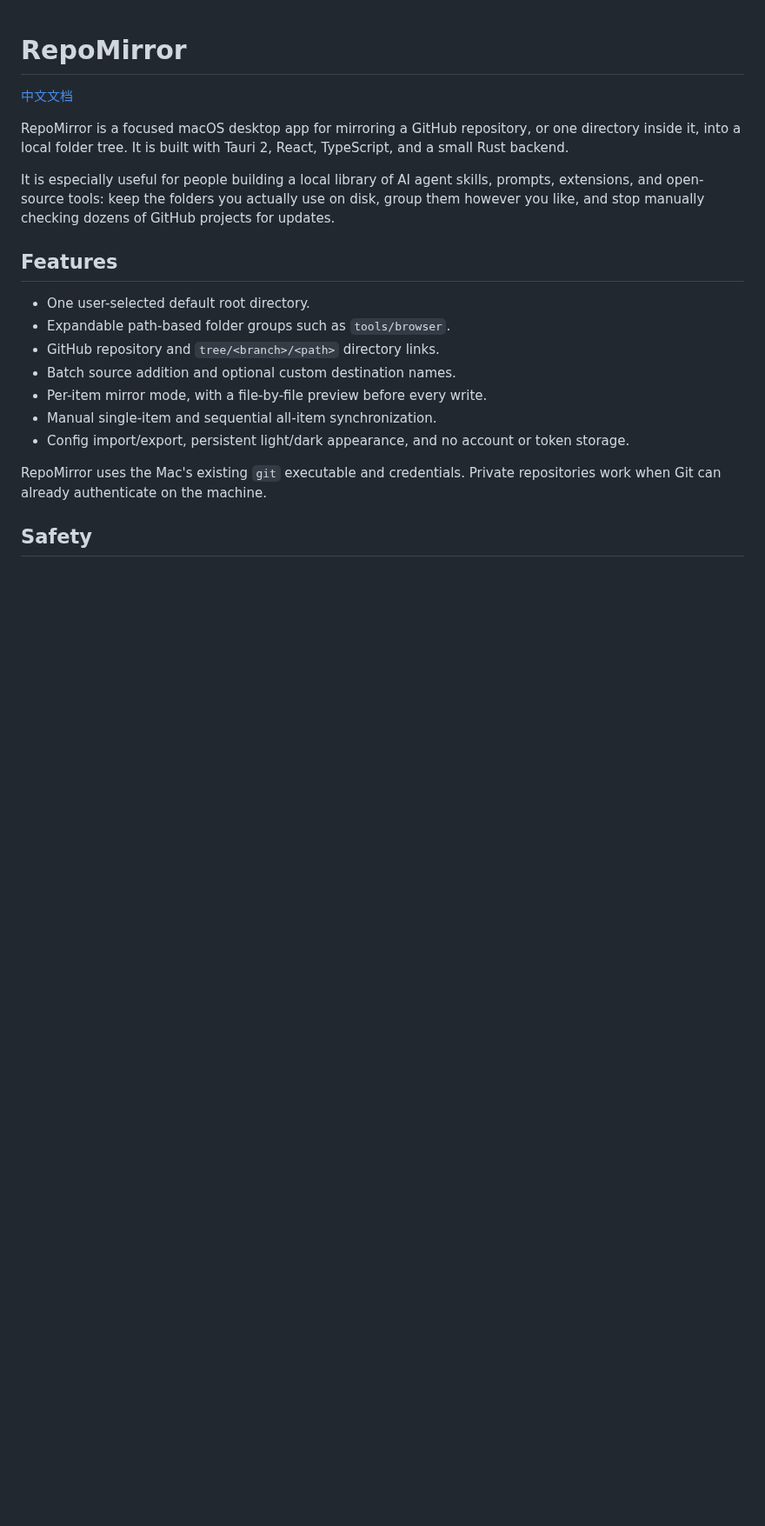
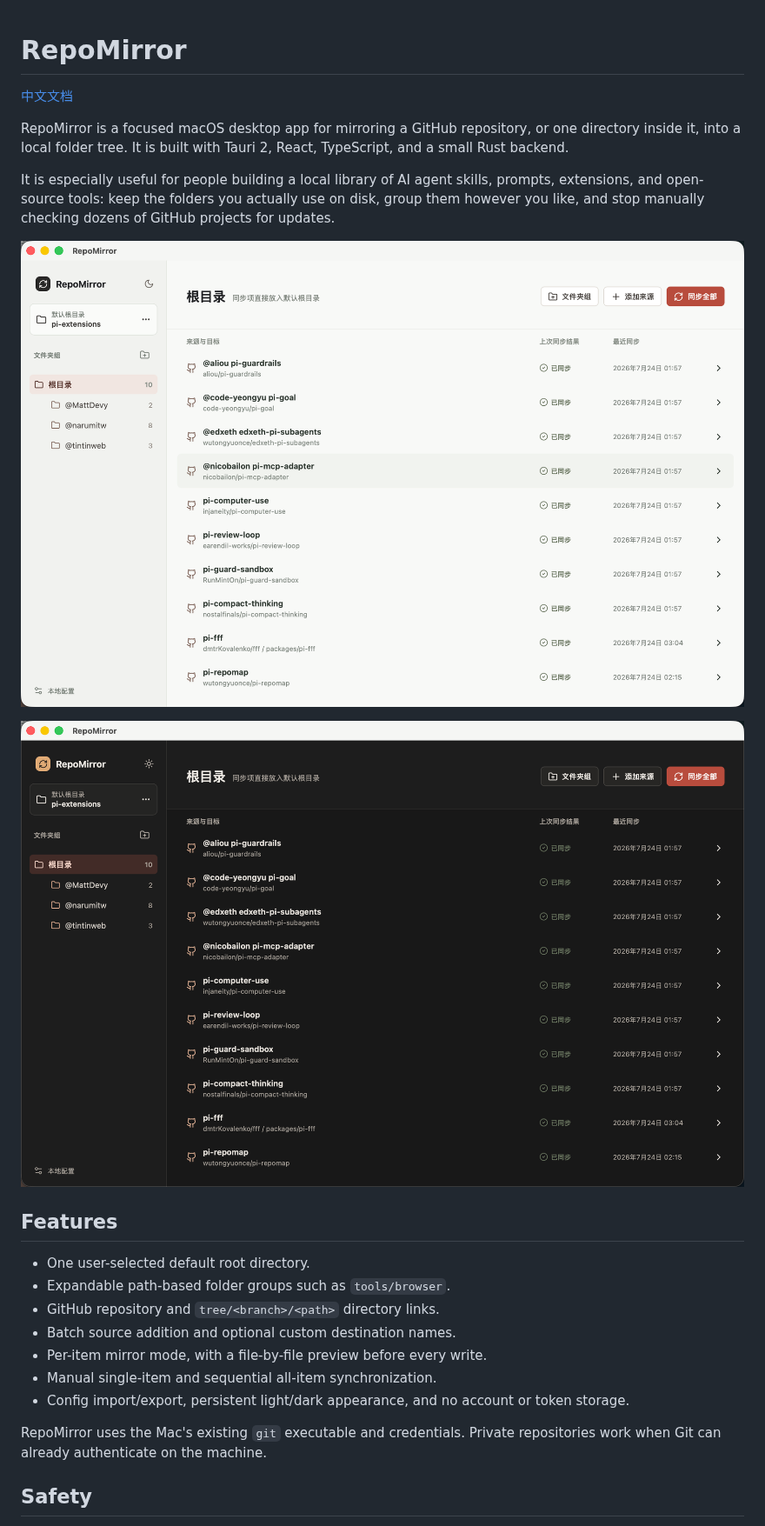
Before and after one commit to wutongyuonce/RepoMirror, a Markdown page: README.md, the part around the change. Shown at 87% size. GitHub-like rendering; pictures changed too: img/image-20260724031247720.png (added), img/image-20260724031258403.png (added); blank space fills up the shorter version.

```diff
--- a/README.md
+++ b/README.md
@@ -5,6 +5,10 @@
 RepoMirror is a focused macOS desktop app for mirroring a GitHub repository, or one directory inside it, into a local folder tree. It is built with Tauri 2, React, TypeScript, and a small Rust backend.
 
 It is especially useful for people building a local library of AI agent skills, prompts, extensions, and open-source tools: keep the folders you actually use on disk, group them however you like, and stop manually checking dozens of GitHub projects for updates.
+
+![image-20260724031247720](img/image-20260724031247720.png)
+
+![image-20260724031258403](img/image-20260724031258403.png)
 
 ## Features
 
```
Also changed, not shown: README.zh-CN.md (+4 -0 lines).
